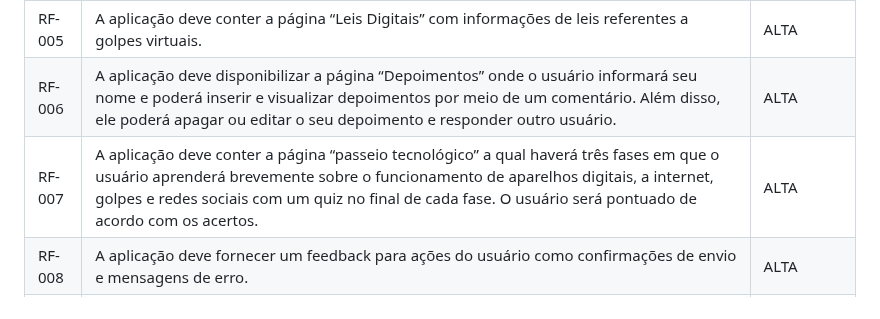
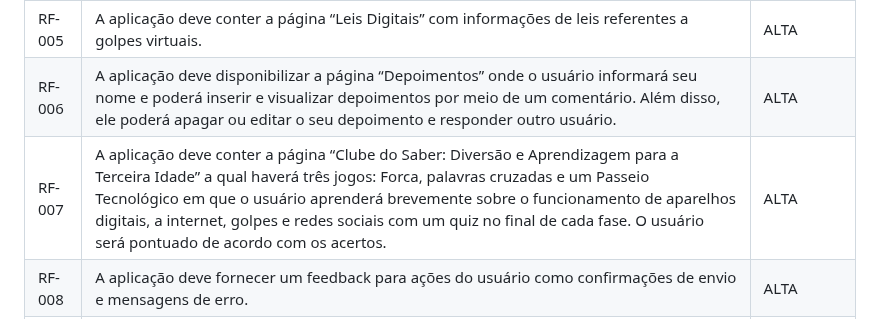
Before and after one commit to ICEI-PUC-Minas-PMV-SI/pmv-si-2024-1-pe1-t2-desinformacaodigital, a Markdown page: docs/especification.md, the part around the change. GitHub-like rendering.

```diff
--- a/docs/especification.md
+++ b/docs/especification.md
@@ -76,7 +76,7 @@ As tabelas que se seguem apresentam os requisitos funcionais e não funcionais q
 |RF-004 | A aplicação deve conter a página “Real ou falso?" para que o usuário possa encontrar as principais agências que checam a veracidade das notícias do Brasil. | ALTA
 |RF-005 | A aplicação deve conter a página “Leis Digitais” com informações de leis referentes a golpes virtuais. | ALTA
 |RF-006 | A aplicação deve disponibilizar a página “Depoimentos” onde o usuário informará seu nome e poderá inserir e visualizar depoimentos por meio de um comentário. Além disso, ele poderá apagar ou editar o seu depoimento e responder outro usuário.| ALTA
-|RF-007 | A aplicação deve conter a página “passeio tecnológico” a qual haverá três fases em que o usuário aprenderá brevemente sobre o funcionamento de aparelhos digitais, a internet, golpes e redes sociais com um quiz no final de cada fase. O usuário será pontuado de acordo com os acertos. | ALTA
+|RF-007 |A aplicação deve conter a página “Clube do Saber: Diversão e Aprendizagem para a Terceira Idade” a qual haverá três jogos: Forca, palavras cruzadas e um Passeio Tecnológico em que o usuário aprenderá brevemente sobre o funcionamento de aparelhos digitais, a internet, golpes e redes sociais com um quiz no final de cada fase. O usuário será pontuado de acordo com os acertos. | ALTA
 |RF-008 | A aplicação deve fornecer um feedback para ações do usuário como confirmações de envio e mensagens de erro. | ALTA
 |RF-009 | A aplicação deve conter uma barra de pesquisa onde serão listados interesses pré-definidos com base no público-alvo. | ALTA
 |RF-010 | A aplicação deve conter a página “Como identificar um golpe” a qual o usuário aprenderá a identificar os tipos de golpes digitais e como se prevenir de perigos online. | ALTA
```
